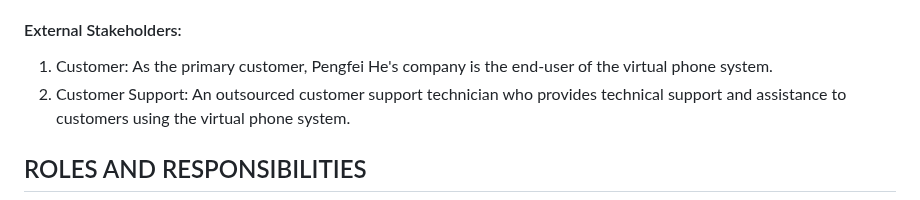
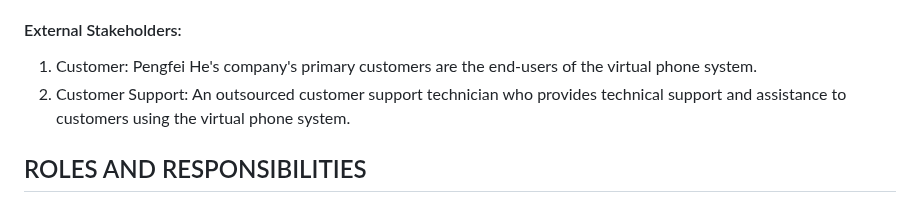
Before and after one commit to Developik/comp4050, a Markdown page: Project_Charter.md, the part around the change. Rendered like a GitHub page.

Commit message:
Updated external stakeholder.

```diff
--- a/Project_Charter.md
+++ b/Project_Charter.md
@@ -245,7 +245,7 @@ _[Example: The risk of accessibility or unavailability of public health partners
   3. Development Team: Josh Sigurdson, Ikram Khan Shipon, Ryan Dotzlaw and Khush Patel.
 
 #### External Stakeholders:
-  1. Customer: As the primary customer, Pengfei He's company is the end-user of the virtual phone system.
+  1. Customer: Pengfei He's company's primary customers are the end-users of the virtual phone system.
   2. Customer Support: An outsourced customer support technician who provides technical support and assistance to customers using the virtual phone system.
 
 
```
